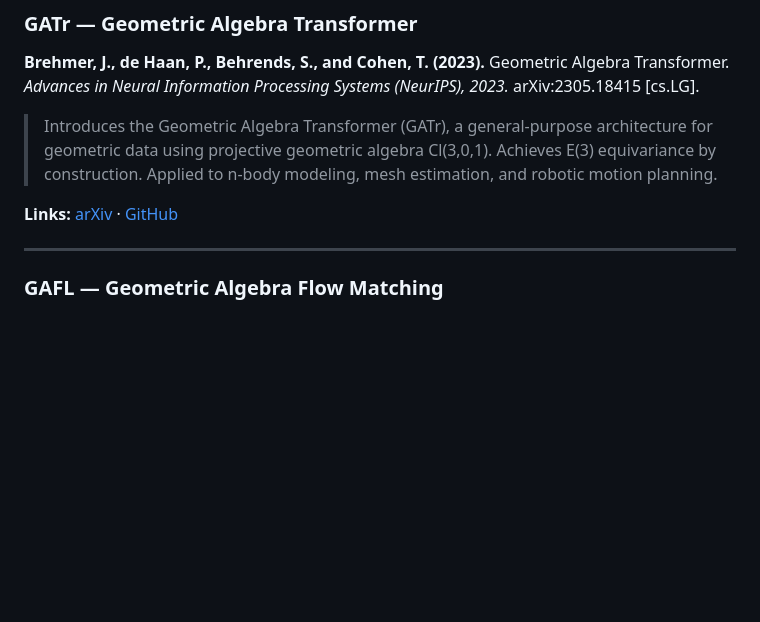
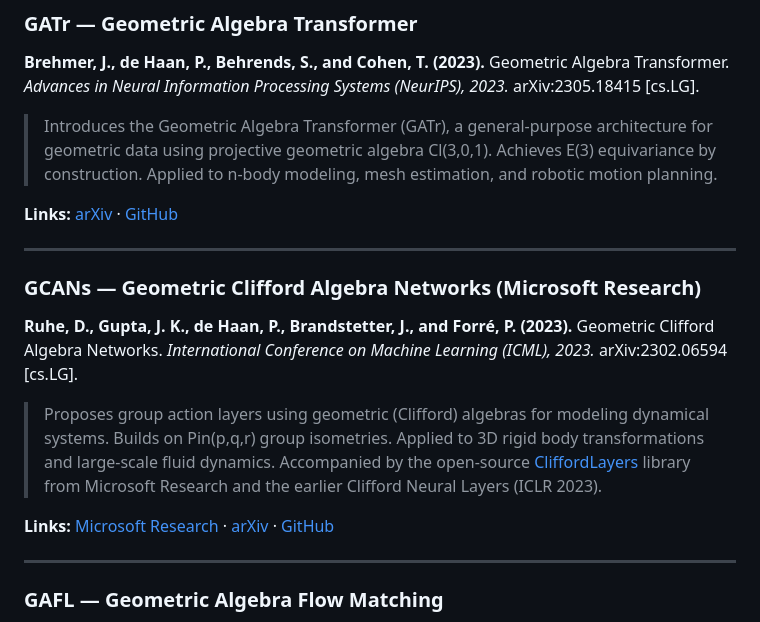
Before and after one commit to pebaryan/galbook, a Markdown page: REFERENCES.md, the part around the change. Rendered like a GitHub page; blank space fills up the shorter version.

Commit message:
Add GCANs (Microsoft Research) to references
- GCANs by Ruhe et al., ICML 2023, Microsoft Research + UvA
- CliffordLayers open-source library
- Clifford Neural Layers (ICLR 2023) also noted
- Added to both REFERENCES.md and manuscript's Key Papers table

```diff
--- a/REFERENCES.md
+++ b/REFERENCES.md
@@ -16,6 +16,19 @@ arXiv:2305.18415 [cs.LG].
 > Introduces the Geometric Algebra Transformer (GATr), a general-purpose architecture for geometric data using projective geometric algebra Cl(3,0,1). Achieves E(3) equivariance by construction. Applied to n-body modeling, mesh estimation, and robotic motion planning.
 
 **Links:** [arXiv](https://arxiv.org/abs/2305.18415) · [GitHub](https://github.com/Qualcomm-AI-research/geometric-algebra-transformer)
+
+---
+
+### GCANs — Geometric Clifford Algebra Networks (Microsoft Research)
+
+**Ruhe, D., Gupta, J. K., de Haan, P., Brandstetter, J., and Forré, P. (2023).**
+Geometric Clifford Algebra Networks.
+*International Conference on Machine Learning (ICML), 2023.*
+arXiv:2302.06594 [cs.LG].
+
+> Proposes group action layers using geometric (Clifford) algebras for modeling dynamical systems. Builds on Pin(p,q,r) group isometries. Applied to 3D rigid body transformations and large-scale fluid dynamics. Accompanied by the open-source [CliffordLayers](https://github.com/microsoft/cliffordlayers) library from Microsoft Research and the earlier Clifford Neural Layers (ICLR 2023).
+
+**Links:** [Microsoft Research](https://www.microsoft.com/en-us/research/publication/geometric-clifford-algebra-networks/) · [arXiv](https://arxiv.org/abs/2302.06594) · [GitHub](https://github.com/microsoft/cliffordlayers)
 
 ---
 
```
Also changed, not shown: manuscript.md (+1 -0 lines).
